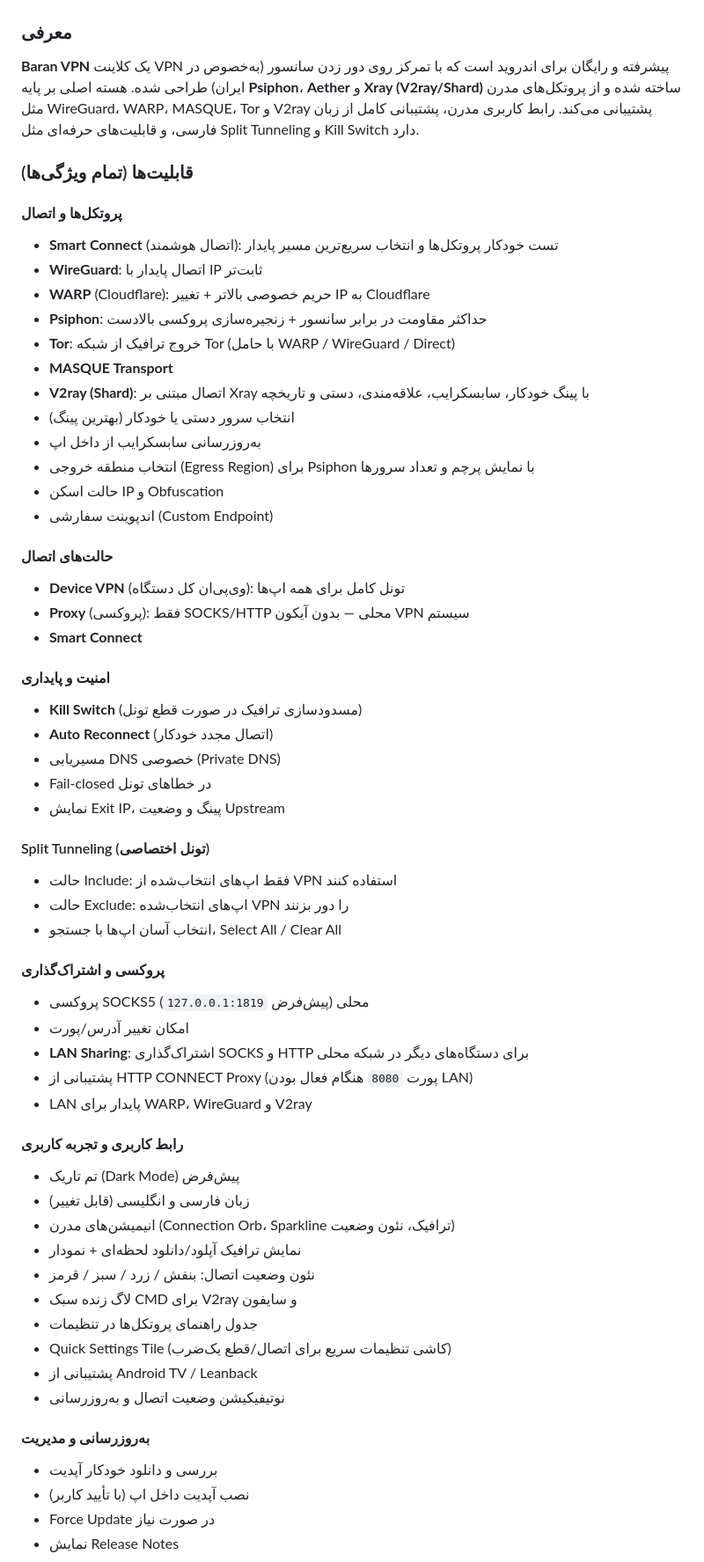
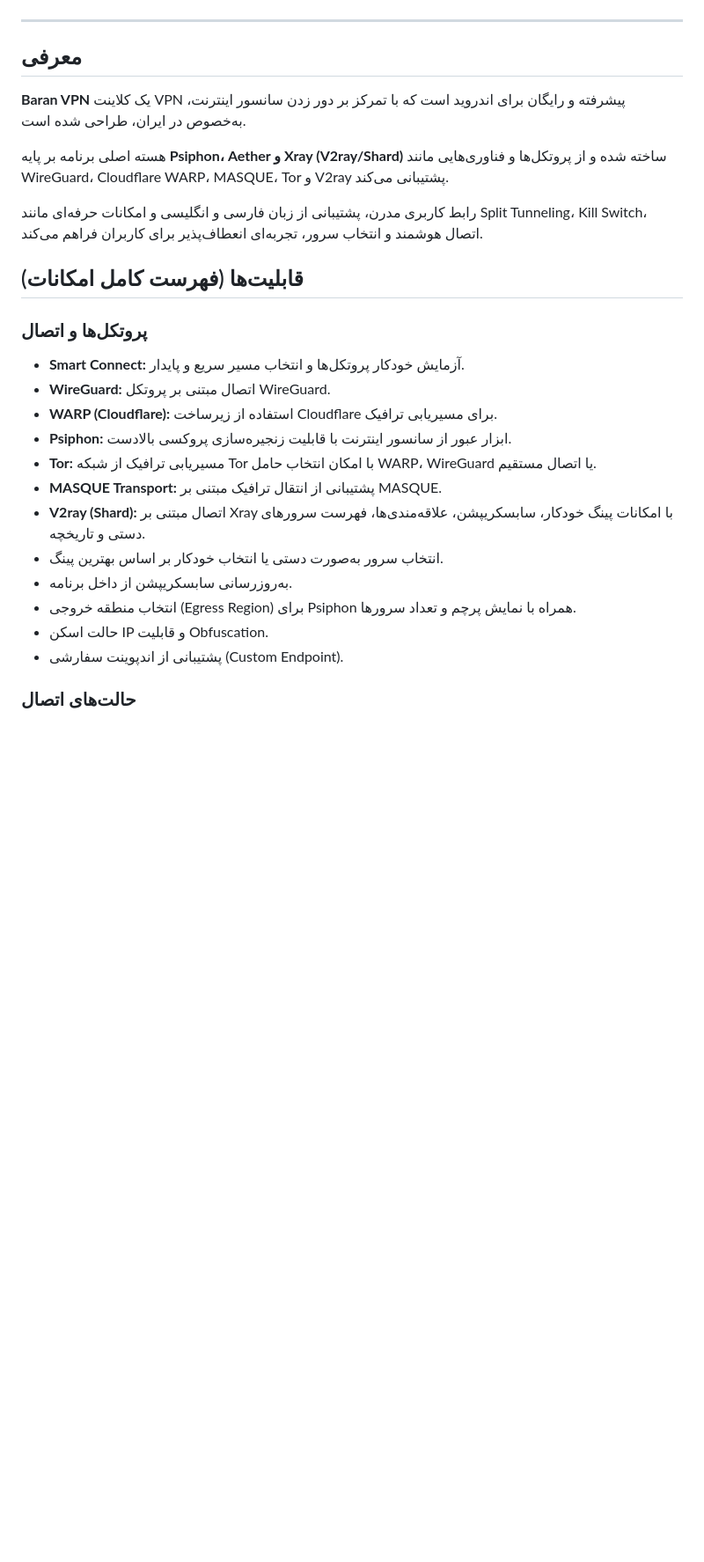
Before and after one commit to AppBaran/BaranVpn, a Markdown page: README.md, the part around one of its changes. Shown at 88% size. Drawn GitHub-style; blank space fills up the shorter version.

```diff
--- a/README.md
+++ b/README.md
@@ -30,64 +36,32 @@
   <img src="https://raw.githubusercontent.com/AppBaran/BaranVpn/main/6.jpg" width="25%" alt="Baran VPN" />
 </p>
 
-### معرفی
-**Baran VPN** یک کلاینت VPN پیشرفته و رایگان برای اندروید است که با تمرکز روی دور زدن سانسور (به‌خصوص در ایران) طراحی شده. هسته اصلی بر پایه **Psiphon**، **Aether** و **Xray (V2ray/Shard)** ساخته شده و از پروتکل‌های مدرن مثل WireGuard، WARP، MASQUE، Tor و V2ray پشتیبانی می‌کند. رابط کاربری مدرن، پشتیبانی کامل از زبان فارسی، و قابلیت‌های حرفه‌ای مثل Split Tunneling و Kill Switch دارد.
+---
 
-### قابلیت‌ها (تمام ویژگی‌ها)
+## معرفی
 
-#### پروتکل‌ها و اتصال
-- **Smart Connect** (اتصال هوشمند): تست خودکار پروتکل‌ها و انتخاب سریع‌ترین مسیر پایدار
-- **WireGuard**: اتصال پایدار با IP ثابت‌تر
-- **WARP** (Cloudflare): حریم خصوصی بالاتر + تغییر IP به Cloudflare
-- **Psiphon**: حداکثر مقاومت در برابر سانسور + زنجیره‌سازی پروکسی بالادست
-- **Tor**: خروج ترافیک از شبکه Tor (با حامل WARP / WireGuard / Direct)
-- **MASQUE Transport**
-- **V2ray (Shard)**: اتصال مبتنی بر Xray با پینگ خودکار، سابسکرایب، علاقه‌مندی، دستی و تاریخچه
-- انتخاب سرور دستی یا خودکار (بهترین پینگ)
-- به‌روزرسانی سابسکرایب از داخل اپ
-- انتخاب منطقه خروجی (Egress Region) برای Psiphon با نمایش پرچم و تعداد سرورها
-- حالت اسکن IP و Obfuscation
-- اندپوینت سفارشی (Custom Endpoint)
+**Baran VPN** یک کلاینت VPN پیشرفته و رایگان برای اندروید است که با تمرکز بر دور زدن سانسور اینترنت، به‌خصوص در ایران، طراحی شده است.
 
-#### حالت‌های اتصال
-- **Device VPN** (وی‌پی‌ان کل دستگاه): تونل کامل برای همه اپ‌ها
-- **Proxy** (پروکسی): فقط SOCKS/HTTP محلی — بدون آیکون VPN سیستم
-- **Smart Connect**
+هسته اصلی برنامه بر پایه **Psiphon، Aether و Xray (V2ray/Shard)** ساخته شده و از پروتکل‌ها و فناوری‌هایی مانند WireGuard، Cloudflare WARP، MASQUE، Tor و V2ray پشتیبانی می‌کند.
 
-#### امنیت و پایداری
-- **Kill Switch** (مسدودسازی ترافیک در صورت قطع تونل)
-- **Auto Reconnect** (اتصال مجدد خودکار)
-- مسیریابی DNS خصوصی (Private DNS)
-- Fail-closed در خطاهای تونل
-- نمایش Exit IP، پینگ و وضعیت Upstream
+رابط کاربری مدرن، پشتیبانی از زبان فارسی و انگلیسی و امکانات حرفه‌ای مانند Split Tunneling، Kill Switch، اتصال هوشمند و انتخاب سرور، تجربه‌ای انعطاف‌پذیر برای کاربران فراهم می‌کند.
 
-#### Split Tunneling (تونل اختصاصی)
-- حالت Include: فقط اپ‌های انتخاب‌شده از VPN استفاده کنند
-- حالت Exclude: اپ‌های انتخاب‌شده VPN را دور بزنند
-- انتخاب آسان اپ‌ها با جستجو، Select All / Clear All
+## قابلیت‌ها (فهرست کامل امکانات)
 
-#### پروکسی و اشتراک‌گذاری
-- پروکسی SOCKS5 محلی (پیش‌فرض `127.0.0.1:1819`)
-- امکان تغییر آدرس/پورت
-- **LAN Sharing**: اشتراک‌گذاری SOCKS و HTTP برای دستگاه‌های دیگر در شبکه محلی
-- پشتیبانی از HTTP CONNECT Proxy (پورت `8080` هنگام فعال بودن LAN)
-- LAN پایدار برای WARP، WireGuard و V2ray
+### پروتکل‌ها و اتصال
 
-#### رابط کاربری و تجربه کاربری
-- تم تاریک (Dark Mode) پیش‌فرض
-- زبان فارسی و انگلیسی (قابل تغییر)
-- انیمیشن‌های مدرن (Connection Orb، Sparkline ترافیک، نئون وضعیت)
-- نمایش ترافیک آپلود/دانلود لحظه‌ای + نمودار
-- نئون وضعیت اتصال: بنفش / زرد / سبز / قرمز
-- لاگ زنده سبک CMD برای V2ray و سایفون
-- جدول راهنمای پروتکل‌ها در تنظیمات
-- Quick Settings Tile (کاشی تنظیمات سریع برای اتصال/قطع یک‌ضرب)
-- پشتیبانی از Android TV / Leanback
-- نوتیفیکیشن وضعیت اتصال و به‌روزرسانی
+- **Smart Connect:** آزمایش خودکار پروتکل‌ها و انتخاب مسیر سریع و پایدار.
+- **WireGuard:** اتصال مبتنی بر پروتکل WireGuard.
+- **WARP (Cloudflare):** استفاده از زیرساخت Cloudflare برای مسیریابی ترافیک.
+- **Psiphon:** ابزار عبور از سانسور اینترنت با قابلیت زنجیره‌سازی پروکسی بالادست.
+- **Tor:** مسیریابی ترافیک از شبکه Tor با امکان انتخاب حامل WARP، WireGuard یا اتصال مستقیم.
+- **MASQUE Transport:** پشتیبانی از انتقال ترافیک مبتنی بر MASQUE.
+- **V2ray (Shard):** اتصال مبتنی بر Xray با امکانات پینگ خودکار، سابسکریپشن، علاقه‌مندی‌ها، فهرست سرورهای دستی و تاریخچه.
+- انتخاب سرور به‌صورت دستی یا انتخاب خودکار بر اساس بهترین پینگ.
+- به‌روزرسانی سابسکریپشن از داخل برنامه.
+- انتخاب منطقه خروجی (Egress Region) برای Psiphon همراه با نمایش پرچم و تعداد سرورها.
+- حالت اسکن IP و قابلیت Obfuscation.
+- پشتیبانی از اندپوینت سفارشی (Custom Endpoint).
 
-#### به‌روزرسانی و مدیریت
-- بررسی و دانلود خودکار آپدیت
-- نصب آپدیت داخل اپ (با تأیید کاربر)
-- Force Update در صورت نیاز
-- نمایش Release Notes
+### حالت‌های اتصال
 
```
Also changed, not shown: other parts of README.md (+260 -123 lines).
